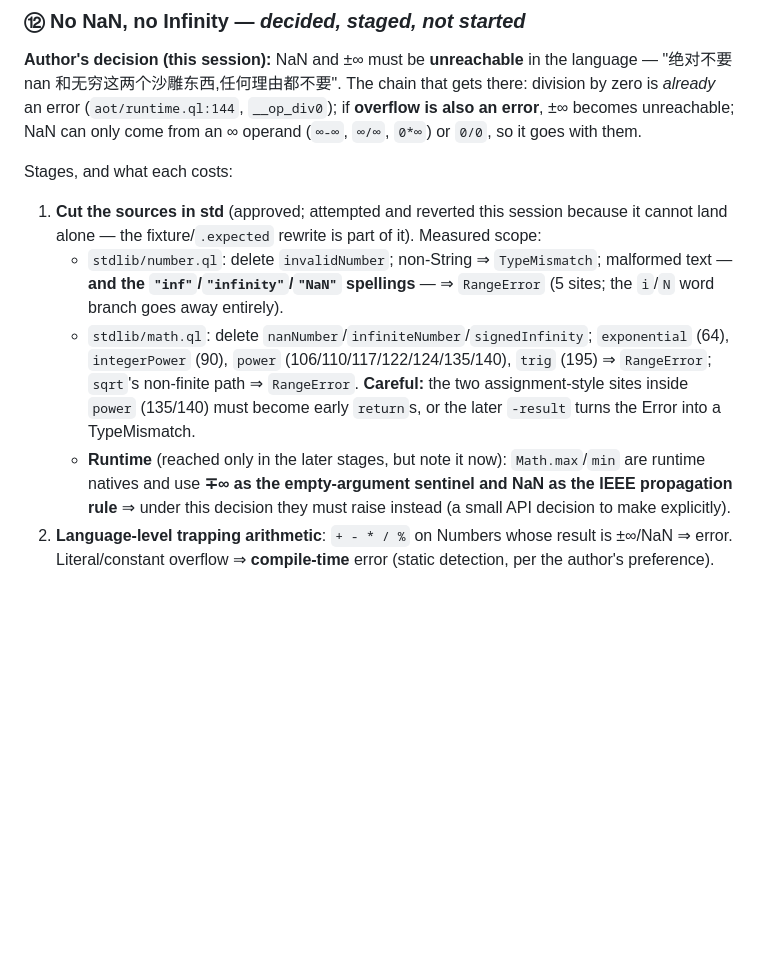
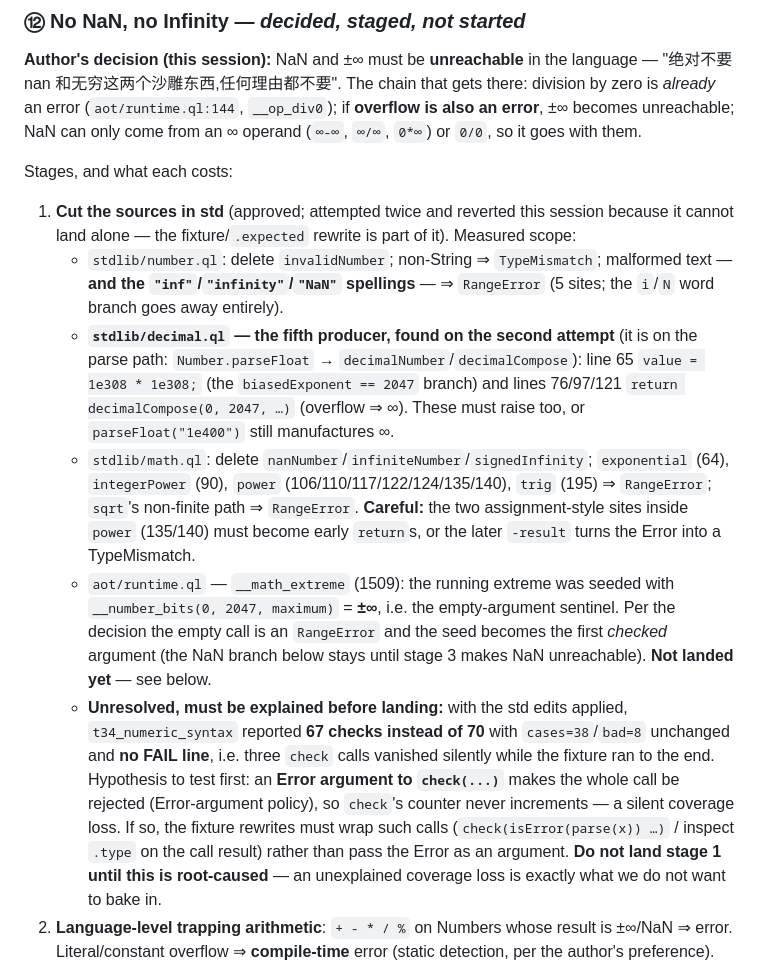
Before and after one commit to wanderxuhq/QLang, a Markdown page: docs/unboxed-values-handoff.md, the part around the change. Drawn GitHub-style; blank space fills up the shorter version.

Commit message:
docs(roadmap): ⑫ 补充 —— 第五个生产者(decimal.ql)、max/min 无参已定、以及「落地前必须解释」的 t34 疑点
- 第二次试做时找到第五个 ∞ 生产者 stdlib/decimal.ql(在解析路径上!):65 行 `1e308*1e308`、
  76/97/121 行 `decimalCompose(0, 2047, …)` ⇒ 不一起改,`parseFloat("1e400")` 照样造 ∞。
- 作者已定:Math.max/min **无参 ⇒ 报错**;∞ 哨兵初值改为第一个实参;NaN 分支不动(第 3 步随
  NaN 不可达一起变死代码)。runtime 那段已写出但未落地。
- **必须解释才能落地**:加上 std 改动后 t34_numeric_syntax 报 67(应为 70),而 DEBUG 显示
  cases=38/bad=8 不变、且**没有任何 FAIL** —— 即三条 check 无声消失而 fixture 跑到了结尾。
  待验证假设:把 Error 当**实参**传给 `check(...)` 时整个调用被拒(Error 实参策略)⇒ check 体内的
  计数器不执行 ⇒ 静默丢覆盖。修法是把此类写法改成内联检视(`isError(parse(x))` / `.type`)。
  在根因确认前**不落地阶段 1**。

Co-authored-by: CommandCodeBot <noreply@commandcode.ai>

```diff
--- a/docs/unboxed-values-handoff.md
+++ b/docs/unboxed-values-handoff.md
@@ -575,18 +575,31 @@ NaN can only come from an ∞ operand (`∞-∞`, `∞/∞`, `0*∞`) or `0/0`,
 
 Stages, and what each costs:
 
-1. **Cut the sources in std** (approved; attempted and reverted this session because it cannot land
-   alone — the fixture/`.expected` rewrite is part of it). Measured scope:
+1. **Cut the sources in std** (approved; attempted twice and reverted this session because it cannot
+   land alone — the fixture/`.expected` rewrite is part of it). Measured scope:
    - `stdlib/number.ql`: delete `invalidNumber`; non-String ⇒ `TypeMismatch`; malformed text — **and the
      `"inf"`/`"infinity"`/`"NaN"` spellings** — ⇒ `RangeError` (5 sites; the `i`/`N` word branch goes
      away entirely).
+   - **`stdlib/decimal.ql` — the fifth producer, found on the second attempt** (it is on the parse
+     path: `Number.parseFloat` → `decimalNumber`/`decimalCompose`): line 65 `value = 1e308 * 1e308;`
+     (the `biasedExponent == 2047` branch) and lines 76/97/121 `return decimalCompose(0, 2047, …)`
+     (overflow ⇒ ∞). These must raise too, or `parseFloat("1e400")` still manufactures ∞.
    - `stdlib/math.ql`: delete `nanNumber`/`infiniteNumber`/`signedInfinity`; `exponential` (64),
      `integerPower` (90), `power` (106/110/117/122/124/135/140), `trig` (195) ⇒ `RangeError`; `sqrt`'s
      non-finite path ⇒ `RangeError`. **Careful:** the two assignment-style sites inside `power`
      (135/140) must become early `return`s, or the later `-result` turns the Error into a TypeMismatch.
-   - **Runtime** (reached only in the later stages, but note it now): `Math.max`/`min` are runtime
-     natives and use **∓∞ as the empty-argument sentinel and NaN as the IEEE propagation rule** ⇒ under
-     this decision they must raise instead (a small API decision to make explicitly).
+   - `aot/runtime.ql` — `__math_extreme` (1509): the running extreme was seeded with
+     `__number_bits(0, 2047, maximum)` = **±∞**, i.e. the empty-argument sentinel. Per the decision the
+     empty call is an `RangeError` and the seed becomes the first *checked* argument (the NaN branch
+     below stays until stage 3 makes NaN unreachable). **Not landed yet** — see below.
+   - **Unresolved, must be explained before landing:** with the std edits applied, `t34_numeric_syntax`
+     reported **67 checks instead of 70** with `cases=38`/`bad=8` unchanged and **no FAIL line**, i.e.
+     three `check` calls vanished silently while the fixture ran to the end. Hypothesis to test first: an
+     **Error argument to `check(...)`** makes the whole call be rejected (Error-argument policy), so
+     `check`'s counter never increments — a silent coverage loss. If so, the fixture rewrites must wrap
+     such calls (`check(isError(parse(x)) …)` / inspect `.type` on the call result) rather than pass the
+     Error as an argument. **Do not land stage 1 until this is root-caused** — an unexplained coverage
+     loss is exactly what we do not want to bake in.
 2. **Language-level trapping arithmetic**: `+ - * / %` on Numbers whose result is ±∞/NaN ⇒ error.
    Literal/constant overflow ⇒ **compile-time** error (static detection, per the author's preference).
 3. **Delete what becomes dead**: `Number.isNaN`/`isFinite`, the `"NaN"`/`"Infinity"` branches of
```
